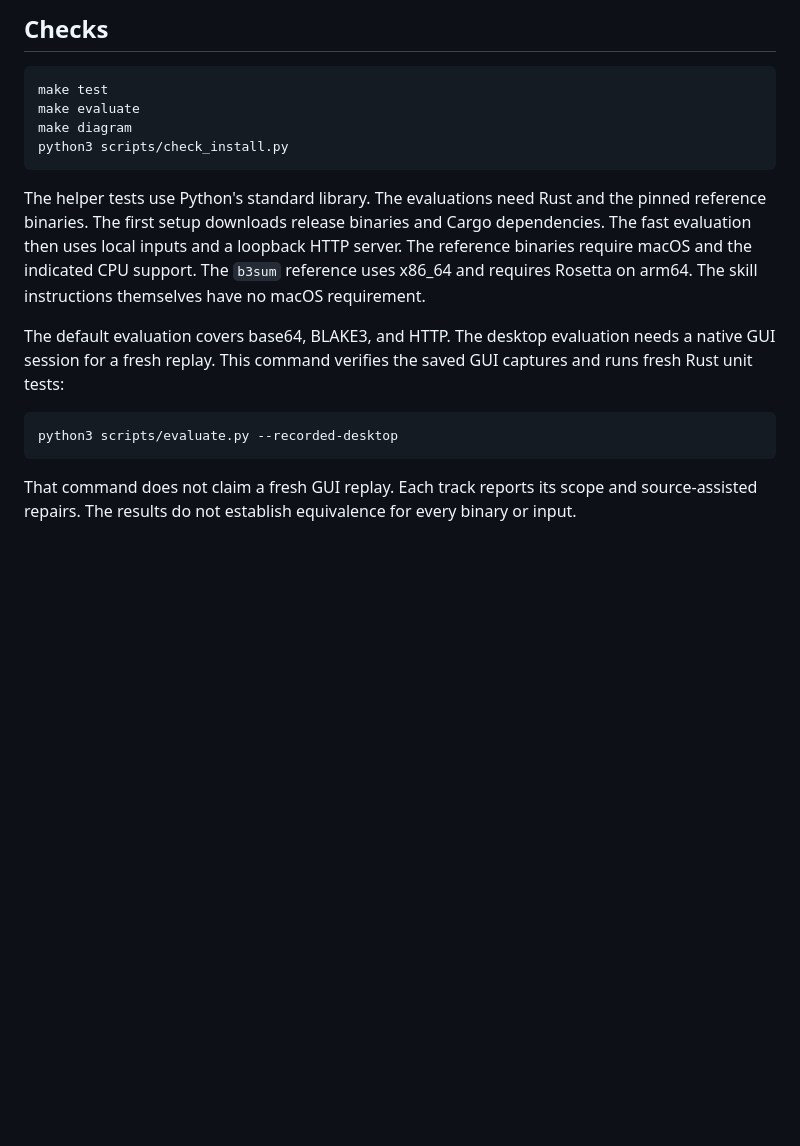
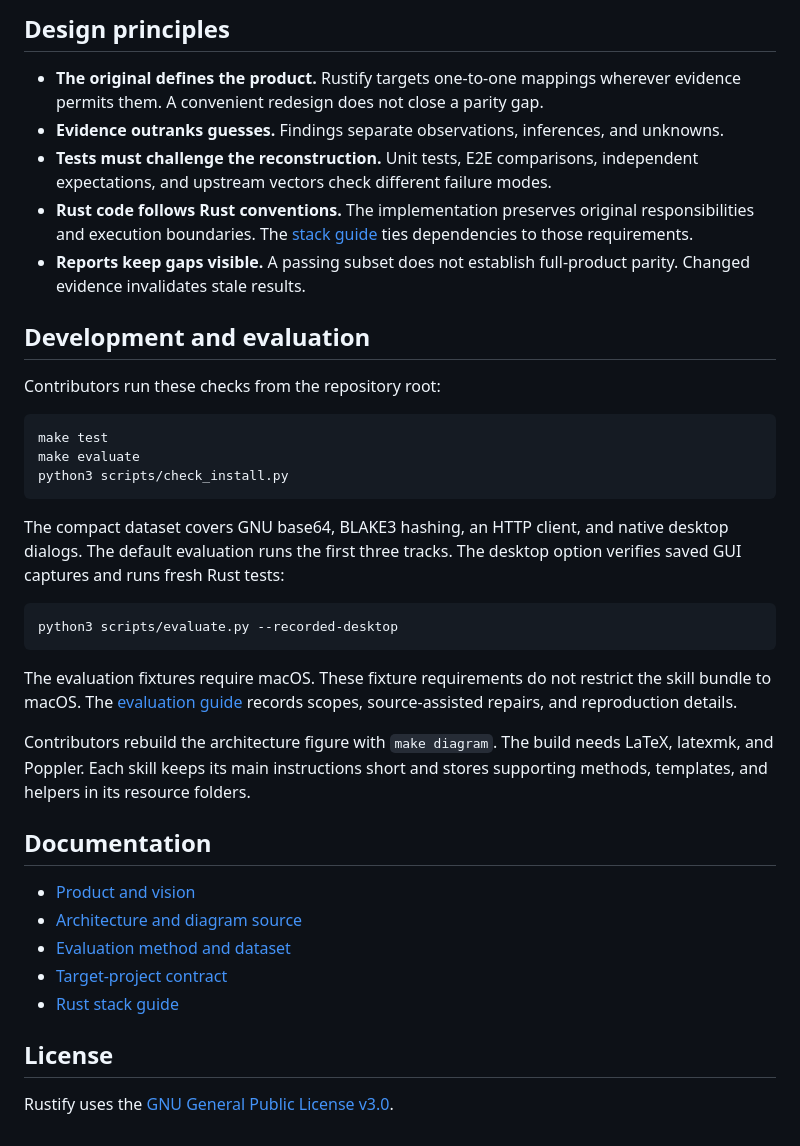
Before and after one commit to SebastianElvis/rustify, a Markdown page: README.md, the part around one of its changes. Drawn GitHub-style; blank space fills up the shorter version.

````diff
--- a/README.md
+++ b/README.md
@@ -57,29 +77,46 @@ Its passing checks do not establish full-product parity.
 
-## Checks
+## Design principles
+
+- **The original defines the product.** Rustify targets one-to-one mappings wherever evidence permits them. A convenient redesign does not close a parity gap.
+- **Evidence outranks guesses.** Findings separate observations, inferences, and unknowns.
+- **Tests must challenge the reconstruction.** Unit tests, E2E comparisons, independent expectations, and upstream vectors check different failure modes.
+- **Rust code follows Rust conventions.** The implementation preserves original responsibilities and execution boundaries. The [stack guide](skills/rustify-plan/references/rust-stack.md) ties dependencies to those requirements.
+- **Reports keep gaps visible.** A passing subset does not establish full-product parity. Changed evidence invalidates stale results.
+
+## Development and evaluation
+
+Contributors run these checks from the repository root:
 
 ```sh
 make test
 make evaluate
-make diagram
 python3 scripts/check_install.py
 ```
 
-The helper tests use Python's standard library.
-The evaluations need Rust and the pinned reference binaries.
-The first setup downloads release binaries and Cargo dependencies.
-The fast evaluation then uses local inputs and a loopback HTTP server.
-The reference binaries require macOS and the indicated CPU support.
-The `b3sum` reference uses x86_64 and requires Rosetta on arm64.
-The skill instructions themselves have no macOS requirement.
-
-The default evaluation covers base64, BLAKE3, and HTTP.
-The desktop evaluation needs a native GUI session for a fresh replay.
-This command verifies the saved GUI captures and runs fresh Rust unit tests:
+The compact dataset covers GNU base64, BLAKE3 hashing, an HTTP client, and native desktop dialogs.
+The default evaluation runs the first three tracks.
+The desktop option verifies saved GUI captures and runs fresh Rust tests:
 
 ```sh
 python3 scripts/evaluate.py --recorded-desktop
 ```
 
-That command does not claim a fresh GUI replay.
-Each track reports its scope and source-assisted repairs.
-The results do not establish equivalence for every binary or input.
+The evaluation fixtures require macOS.
+These fixture requirements do not restrict the skill bundle to macOS.
+The [evaluation guide](docs/evaluation.md) records scopes, source-assisted repairs, and reproduction details.
+
+Contributors rebuild the architecture figure with `make diagram`.
+The build needs LaTeX, latexmk, and Poppler.
+Each skill keeps its main instructions short and stores supporting methods, templates, and helpers in its resource folders.
+
+## Documentation
+
+- [Product and vision](docs/product.md)
+- [Architecture and diagram source](docs/architecture.md)
+- [Evaluation method and dataset](docs/evaluation.md)
+- [Target-project contract](skills/rustify/references/project.md)
+- [Rust stack guide](skills/rustify-plan/references/rust-stack.md)
+
+## License
+
+Rustify uses the [GNU General Public License v3.0](LICENSE).
````
Also changed, not shown: other parts of README.md (+59 -39 lines).
